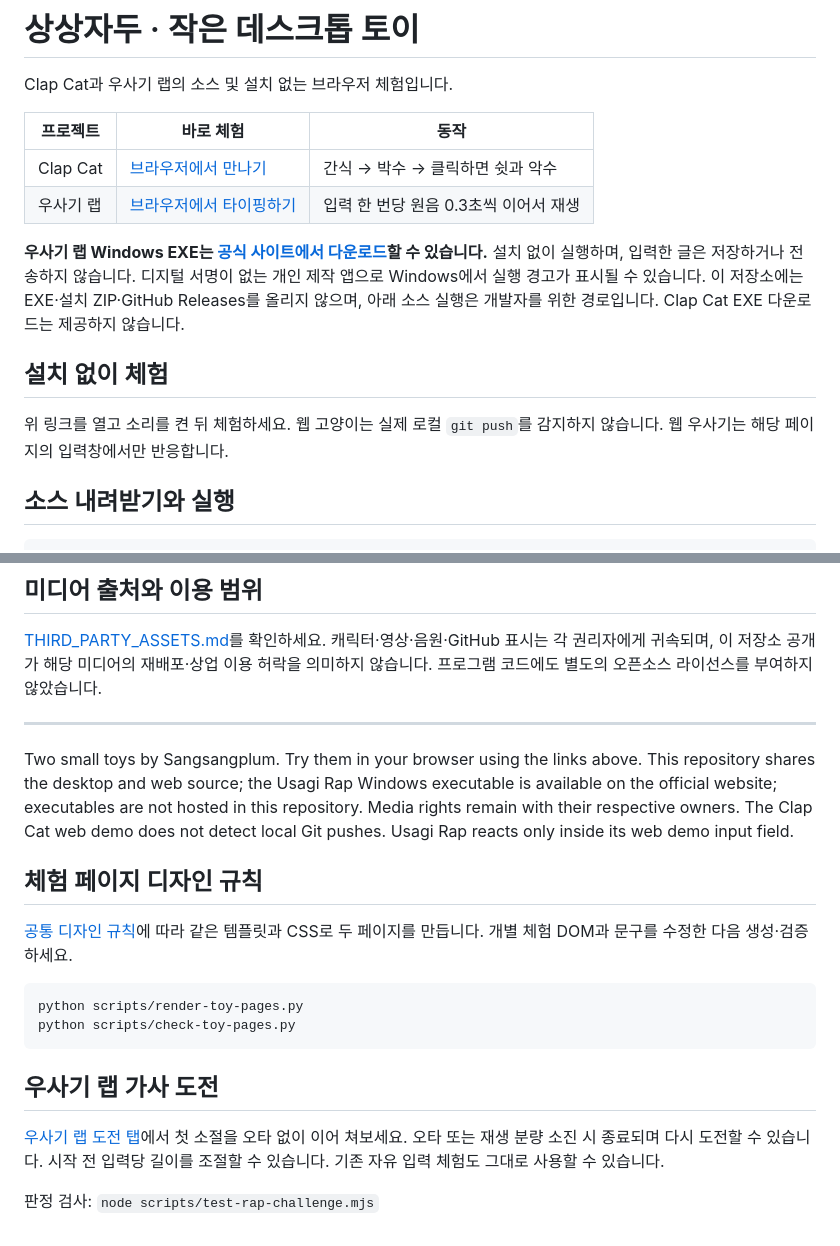
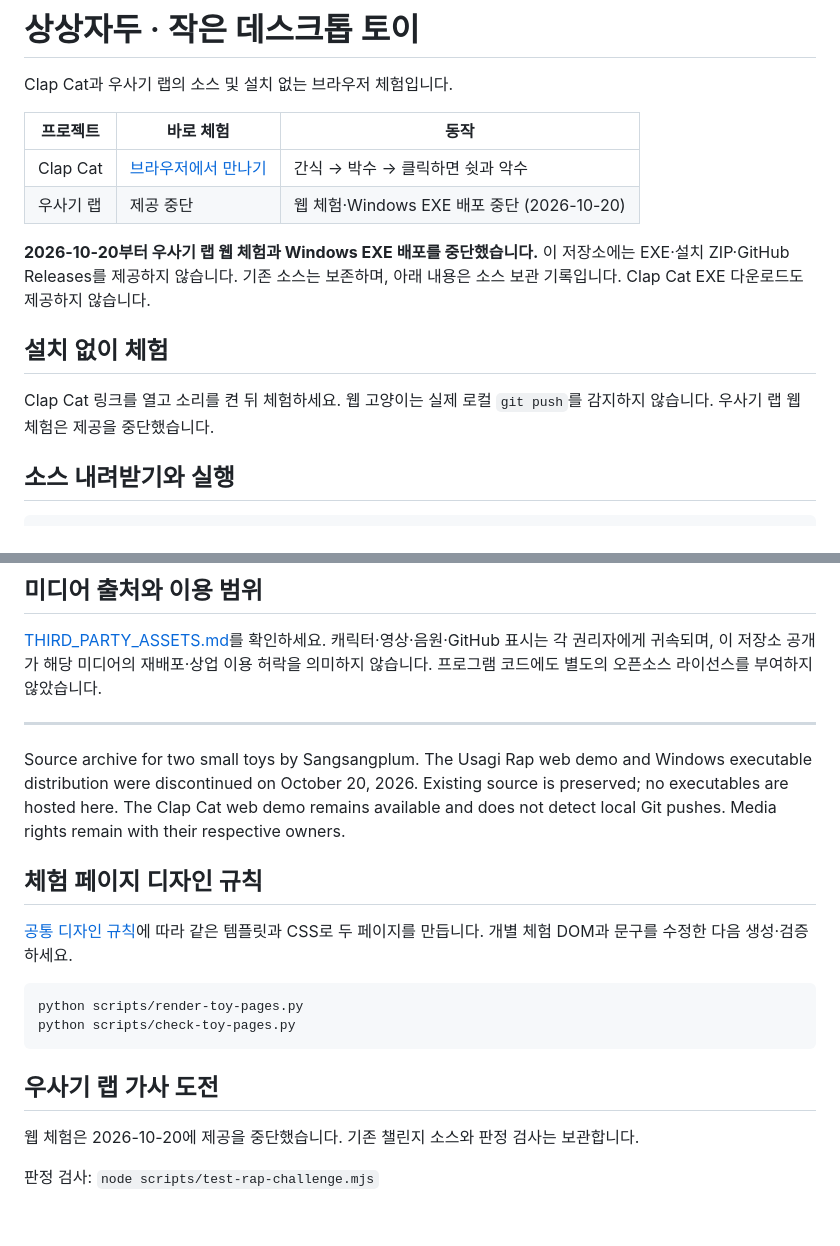
Before and after one commit to EehdrmsS/sangsangplum-toys, a Markdown page: README.md, 2 parts joined by grey strips. GitHub-like rendering.

Commit message:
Mark Usagi Rap web and executable distribution discontinued (#3)

```diff
--- a/README.md
+++ b/README.md
@@ -5,13 +5,13 @@ Clap Cat과 우사기 랩의 소스 및 설치 없는 브라우저 체험입니
 | 프로젝트 | 바로 체험 | 동작 |
 | --- | --- | --- |
 | Clap Cat | [브라우저에서 만나기](https://sangsangplum.pages.dev/clap-cat/) | 간식 → 박수 → 클릭하면 쉿과 악수 |
-| 우사기 랩 | [브라우저에서 타이핑하기](https://sangsangplum.pages.dev/usagi-rap/) | 입력 한 번당 원음 0.3초씩 이어서 재생 |
+| 우사기 랩 | 제공 중단 | 웹 체험·Windows EXE 배포 중단 (2026-10-20) |
 
-**우사기 랩 Windows EXE는 [공식 사이트에서 다운로드](https://sereplum.com/usagi-rap/#source)할 수 있습니다.** 설치 없이 실행하며, 입력한 글은 저장하거나 전송하지 않습니다. 디지털 서명이 없는 개인 제작 앱으로 Windows에서 실행 경고가 표시될 수 있습니다. 이 저장소에는 EXE·설치 ZIP·GitHub Releases를 올리지 않으며, 아래 소스 실행은 개발자를 위한 경로입니다. Clap Cat EXE 다운로드는 제공하지 않습니다.
+**2026-10-20부터 우사기 랩 웹 체험과 Windows EXE 배포를 중단했습니다.** 이 저장소에는 EXE·설치 ZIP·GitHub Releases를 제공하지 않습니다. 기존 소스는 보존하며, 아래 내용은 소스 보관 기록입니다. Clap Cat EXE 다운로드도 제공하지 않습니다.
 
 ## 설치 없이 체험
 
-위 링크를 열고 소리를 켠 뒤 체험하세요. 웹 고양이는 실제 로컬 `git push`를 감지하지 않습니다. 웹 우사기는 해당 페이지의 입력창에서만 반응합니다.
+Clap Cat 링크를 열고 소리를 켠 뒤 체험하세요. 웹 고양이는 실제 로컬 `git push`를 감지하지 않습니다. 우사기 랩 웹 체험은 제공을 중단했습니다.
 
 ## 소스 내려받기와 실행
 
@@ -64,7 +64,7 @@ python -m http.server 8080 --directory web
 
 ---
 
-Two small toys by Sangsangplum. Try them in your browser using the links above. This repository shares the desktop and web source; the Usagi Rap Windows executable is available on the official website; executables are not hosted in this repository. Media rights remain with their respective owners. The Clap Cat web demo does not detect local Git pushes. Usagi Rap reacts only inside its web demo input field.
+Source archive for two small toys by Sangsangplum. The Usagi Rap web demo and Windows executable distribution were discontinued on October 20, 2026. Existing source is preserved; no executables are hosted here. The Clap Cat web demo remains available and does not detect local Git pushes. Media rights remain with their respective owners.
 
 ## 체험 페이지 디자인 규칙
 
@@ -77,6 +77,6 @@ python scripts/check-toy-pages.py
 
 ## 우사기 랩 가사 도전
 
-[우사기 랩 도전 탭](https://sangsangplum.pages.dev/usagi-rap/#challenge)에서 첫 소절을 오타 없이 이어 쳐보세요. 오타 또는 재생 분량 소진 시 종료되며 다시 도전할 수 있습니다. 시작 전 입력당 길이를 조절할 수 있습니다. 기존 자유 입력 체험도 그대로 사용할 수 있습니다.
+웹 체험은 2026-10-20에 제공을 중단했습니다. 기존 챌린지 소스와 판정 검사는 보관합니다.
 
 판정 검사: `node scripts/test-rap-challenge.mjs`
```
